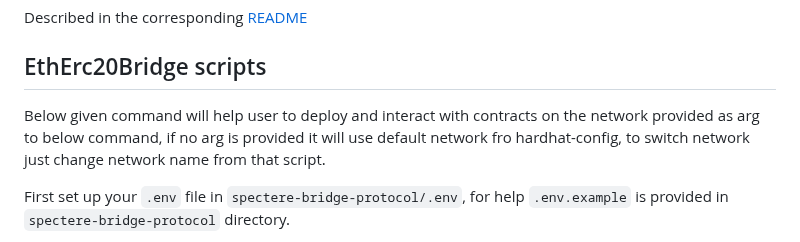
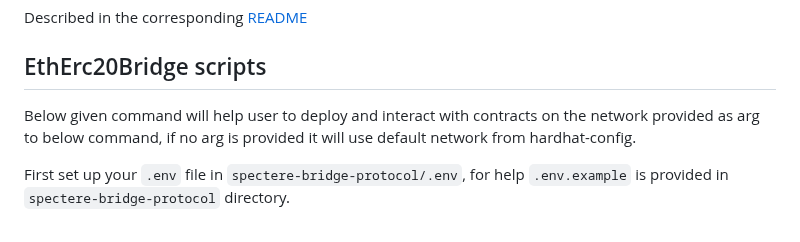
Before and after one commit to Near-One/fast-bridge-protocol, a Markdown page: README.md, the part around the change. GitHub-like rendering.

Commit message:
Update README.md
Co-authored-by: Olga Kunyavskaya <olga.kunyavskaya@aurora.dev>

```diff
--- a/README.md
+++ b/README.md
@@ -28,7 +28,7 @@ Described in the corresponding [README](near/README.md)
 
 
 ## EthErc20Bridge scripts
-Below given command will help user to deploy and interact with contracts on the network provided as arg to below command, if no arg is provided it will use default network fro hardhat-config, to switch network just change network name from that script.
+Below given command will help user to deploy and interact with contracts on the network provided as arg to below command, if no arg is provided it will use default network from hardhat-config.
 
 First set up your `.env` file in `spectere-bridge-protocol/.env`, for help `.env.example` is provided in `spectere-bridge-protocol` directory.
 1. First copy content of `.env.example` file
```
